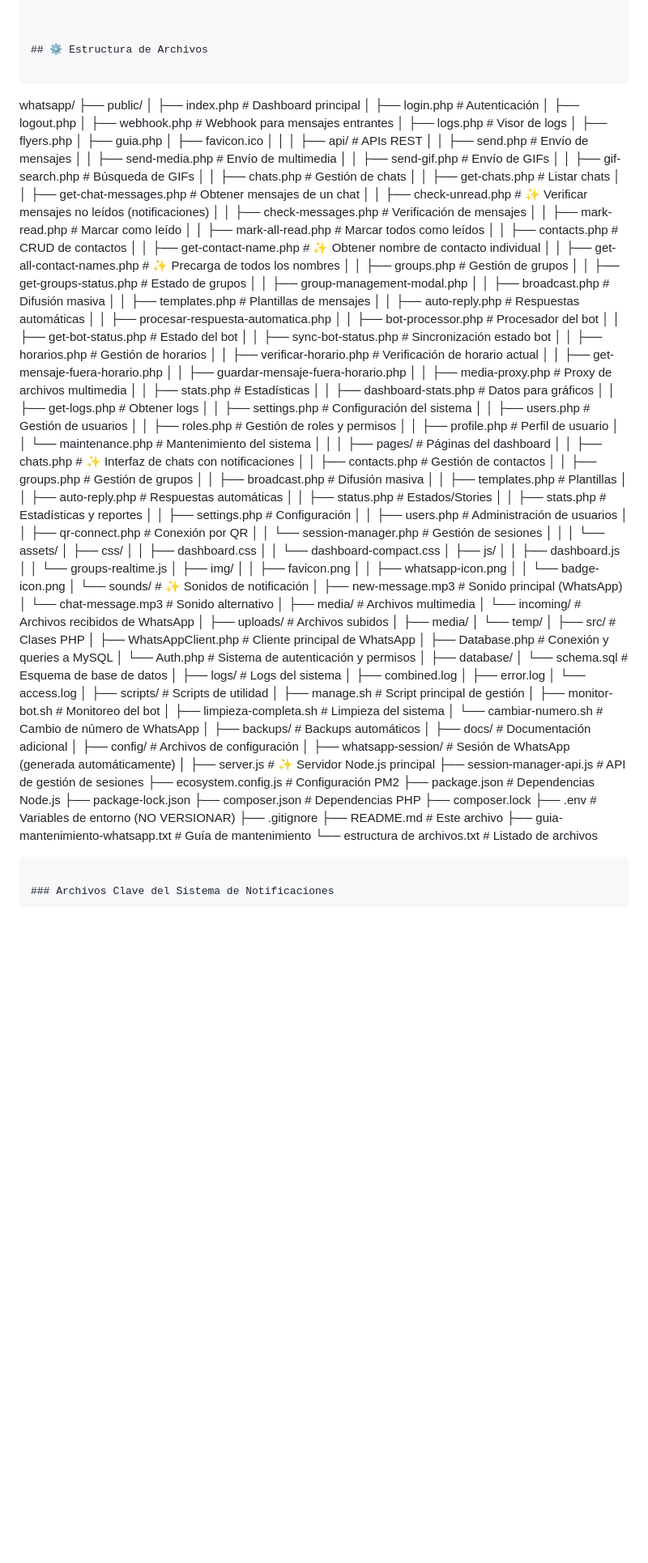
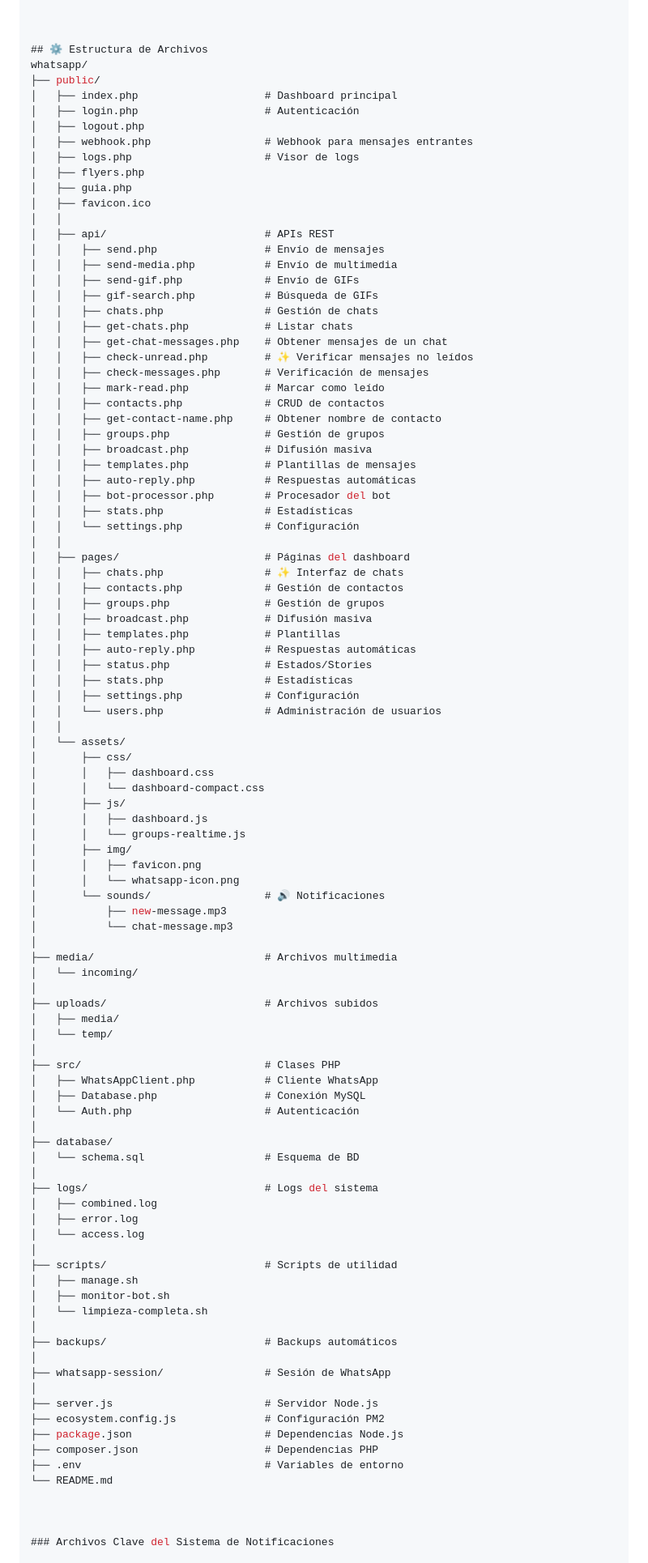
Before and after one commit to Sabalero23/whatsapp_api_php, a Markdown page: README.md, the part around the change. Shown: that part at 81% size. Rendered like a GitHub page; blank space fills up the shorter version.

````diff
--- a/README.md
+++ b/README.md
@@ -346,8 +346,6 @@ DESKTOP_NOTIFICATIONS: false
 
 
 ## ⚙️ Estructura de Archivos
-
-```
 whatsapp/
 ├── public/
 │   ├── index.php                    # Dashboard principal
@@ -367,50 +365,30 @@ whatsapp/
 │   │   ├── chats.php                # Gestión de chats
 │   │   ├── get-chats.php            # Listar chats
 │   │   ├── get-chat-messages.php    # Obtener mensajes de un chat
-│   │   ├── check-unread.php         # ✨ Verificar mensajes no leídos (notificaciones)
+│   │   ├── check-unread.php         # ✨ Verificar mensajes no leídos
 │   │   ├── check-messages.php       # Verificación de mensajes
 │   │   ├── mark-read.php            # Marcar como leído
-│   │   ├── mark-all-read.php        # Marcar todos como leídos
 │   │   ├── contacts.php             # CRUD de contactos
-│   │   ├── get-contact-name.php     # ✨ Obtener nombre de contacto individual
-│   │   ├── get-all-contact-names.php # ✨ Precarga de todos los nombres
+│   │   ├── get-contact-name.php     # Obtener nombre de contacto
 │   │   ├── groups.php               # Gestión de grupos
-│   │   ├── get-groups-status.php    # Estado de grupos
-│   │   ├── group-management-modal.php
 │   │   ├── broadcast.php            # Difusión masiva
 │   │   ├── templates.php            # Plantillas de mensajes
 │   │   ├── auto-reply.php           # Respuestas automáticas
-│   │   ├── procesar-respuesta-automatica.php
 │   │   ├── bot-processor.php        # Procesador del bot
-│   │   ├── get-bot-status.php       # Estado del bot
-│   │   ├── sync-bot-status.php      # Sincronización estado bot
-│   │   ├── horarios.php             # Gestión de horarios
-│   │   ├── verificar-horario.php    # Verificación de horario actual
-│   │   ├── get-mensaje-fuera-horario.php
-│   │   ├── guardar-mensaje-fuera-horario.php
-│   │   ├── media-proxy.php          # Proxy de archivos multimedia
 │   │   ├── stats.php                # Estadísticas
-│   │   ├── dashboard-stats.php      # Datos para gráficos
-│   │   ├── get-logs.php             # Obtener logs
-│   │   ├── settings.php             # Configuración del sistema
-│   │   ├── users.php                # Gestión de usuarios
-│   │   ├── roles.php                # Gestión de roles y permisos
-│   │   ├── profile.php              # Perfil de usuario
-│   │   └── maintenance.php          # Mantenimiento del sistema
+│   │   └── settings.php             # Configuración
 │   │
 │   ├── pages/                       # Páginas del dashboard
-│   │   ├── chats.php                # ✨ Interfaz de chats con notificaciones
+│   │   ├── chats.php                # ✨ Interfaz de chats
 │   │   ├── contacts.php             # Gestión de contactos
 │   │   ├── groups.php               # Gestión de grupos
 │   │   ├── broadcast.php            # Difusión masiva
 │   │   ├── templates.php            # Plantillas
 │   │   ├── auto-reply.php           # Respuestas automáticas
 │   │   ├── status.php               # Estados/Stories
-│   │   ├── stats.php                # Estadísticas y reportes
+│   │   ├── stats.php                # Estadísticas
 │   │   ├── settings.php             # Configuración
-│   │   ├── users.php                # Administración de usuarios
-│   │   ├── qr-connect.php           # Conexión por QR
-│   │   └── session-manager.php      # Gestión de sesiones
+│   │   └── users.php                # Administración de usuarios
 │   │
 │   └── assets/
 │       ├── css/
@@ -421,26 +399,25 @@ whatsapp/
 │       │   └── groups-realtime.js
 │       ├── img/
 │       │   ├── favicon.png
-│       │   ├── whatsapp-icon.png
-│       │   └── badge-icon.png
-│       └── sounds/                  # ✨ Sonidos de notificación
-│           ├── new-message.mp3      # Sonido principal (WhatsApp)
-│           └── chat-message.mp3     # Sonido alternativo
+│       │   └── whatsapp-icon.png
+│       └── sounds/                  # 🔊 Notificaciones
+│           ├── new-message.mp3
+│           └── chat-message.mp3
 │
 ├── media/                           # Archivos multimedia
-│   └── incoming/                    # Archivos recibidos de WhatsApp
+│   └── incoming/
 │
 ├── uploads/                         # Archivos subidos
 │   ├── media/
 │   └── temp/
 │
 ├── src/                             # Clases PHP
-│   ├── WhatsAppClient.php           # Cliente principal de WhatsApp
-│   ├── Database.php                 # Conexión y queries a MySQL
-│   └── Auth.php                     # Sistema de autenticación y permisos
+│   ├── WhatsAppClient.php           # Cliente WhatsApp
+│   ├── Database.php                 # Conexión MySQL
+│   └── Auth.php                     # Autenticación
 │
 ├── database/
-│   └── schema.sql                   # Esquema de base de datos
+│   └── schema.sql                   # Esquema de BD
 │
 ├── logs/                            # Logs del sistema
 │   ├── combined.log
@@ -448,32 +425,22 @@ whatsapp/
 │   └── access.log
 │
 ├── scripts/                         # Scripts de utilidad
-│   ├── manage.sh                    # Script principal de gestión
-│   ├── monitor-bot.sh               # Monitoreo del bot
-│   ├── limpieza-completa.sh         # Limpieza del sistema
-│   └── cambiar-numero.sh            # Cambio de número de WhatsApp
+│   ├── manage.sh
+│   ├── monitor-bot.sh
+│   └── limpieza-completa.sh
 │
 ├── backups/                         # Backups automáticos
 │
-├── docs/                            # Documentación adicional
+├── whatsapp-session/                # Sesión de WhatsApp
 │
-├── config/                          # Archivos de configuración
-│
-├── whatsapp-session/                # Sesión de WhatsApp (generada automáticamente)
-│
-├── server.js                        # ✨ Servidor Node.js principal
-├── session-manager-api.js           # API de gestión de sesiones
+├── server.js                        # Servidor Node.js
 ├── ecosystem.config.js              # Configuración PM2
 ├── package.json                     # Dependencias Node.js
-├── package-lock.json
 ├── composer.json                    # Dependencias PHP
-├── composer.lock
-├── .env                             # Variables de entorno (NO VERSIONAR)
-├── .gitignore
-├── README.md                        # Este archivo
-├── guia-mantenimiento-whatsapp.txt  # Guía de mantenimiento
-└── estructura de archivos.txt       # Listado de archivos
-```
+├── .env                             # Variables de entorno
+└── README.md
+
+
 
 ### Archivos Clave del Sistema de Notificaciones
 
````
